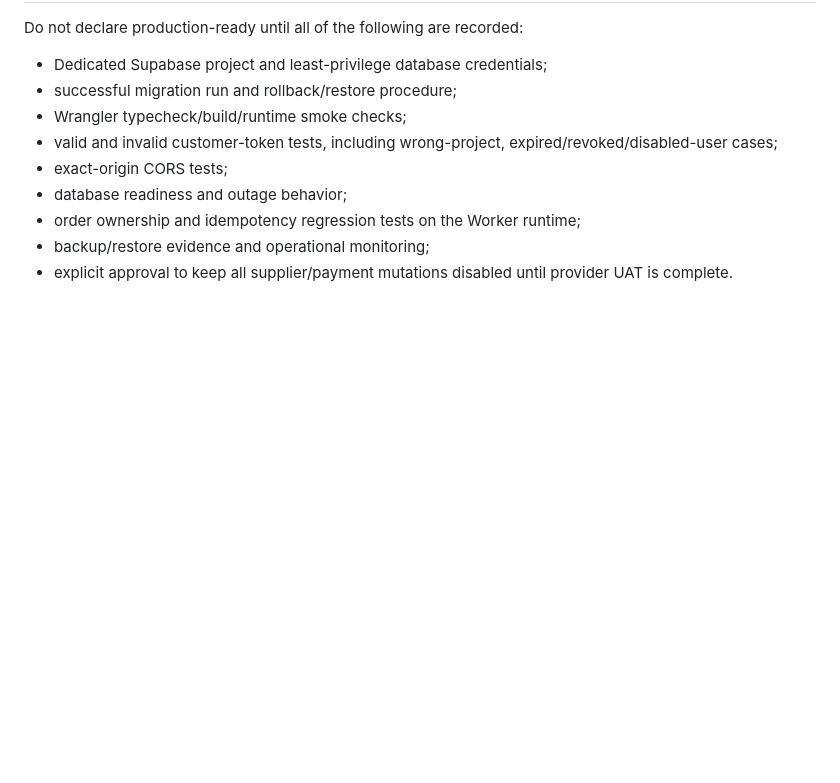
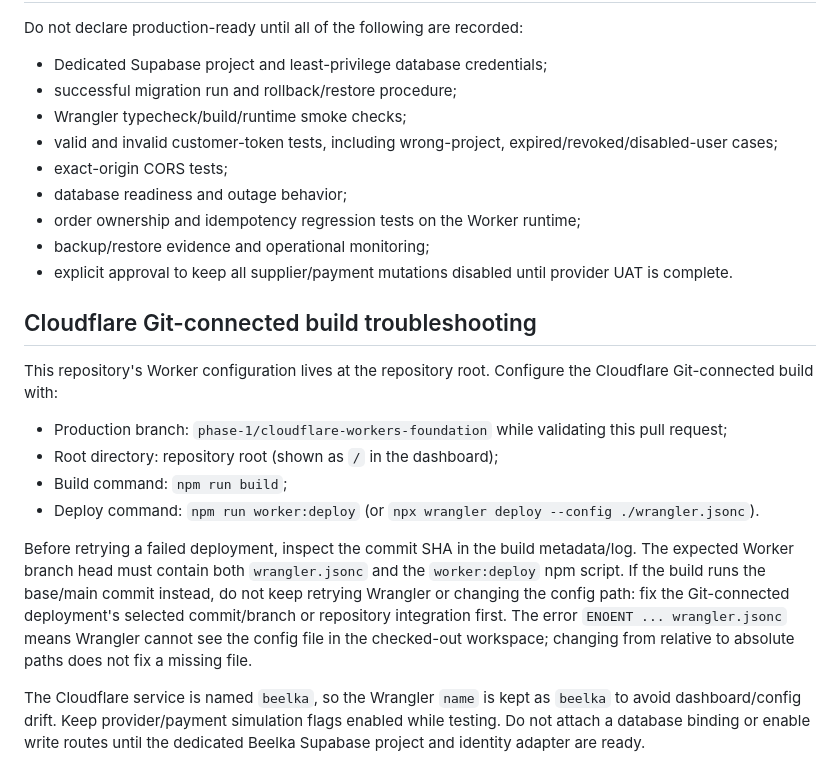
Before and after one commit to digital8084/beelka, a Markdown page: docs/CLOUDFLARE-WORKERS.md, the part around the change. GitHub-like rendering; blank space fills up the shorter version.

Commit message:
docs(cloudflare): document git checkout deployment failure

```diff
--- a/docs/CLOUDFLARE-WORKERS.md
+++ b/docs/CLOUDFLARE-WORKERS.md
@@ -76,3 +76,15 @@ Do not declare production-ready until all of the following are recorded:
 - order ownership and idempotency regression tests on the Worker runtime;
 - backup/restore evidence and operational monitoring;
 - explicit approval to keep all supplier/payment mutations disabled until provider UAT is complete.
+
+## Cloudflare Git-connected build troubleshooting
+
+This repository's Worker configuration lives at the repository root. Configure the Cloudflare Git-connected build with:
+- Production branch: `phase-1/cloudflare-workers-foundation` while validating this pull request;
+- Root directory: repository root (shown as `/` in the dashboard);
+- Build command: `npm run build`;
+- Deploy command: `npm run worker:deploy` (or `npx wrangler deploy --config ./wrangler.jsonc`).
+
+Before retrying a failed deployment, inspect the commit SHA in the build metadata/log. The expected Worker branch head must contain both `wrangler.jsonc` and the `worker:deploy` npm script. If the build runs the base/main commit instead, do not keep retrying Wrangler or changing the config path: fix the Git-connected deployment's selected commit/branch or repository integration first. The error `ENOENT ... wrangler.jsonc` means Wrangler cannot see the config file in the checked-out workspace; changing from relative to absolute paths does not fix a missing file.
+
+The Cloudflare service is named `beelka`, so the Wrangler `name` is kept as `beelka` to avoid dashboard/config drift. Keep provider/payment simulation flags enabled while testing. Do not attach a database binding or enable write routes until the dedicated Beelka Supabase project and identity adapter are ready.
```
